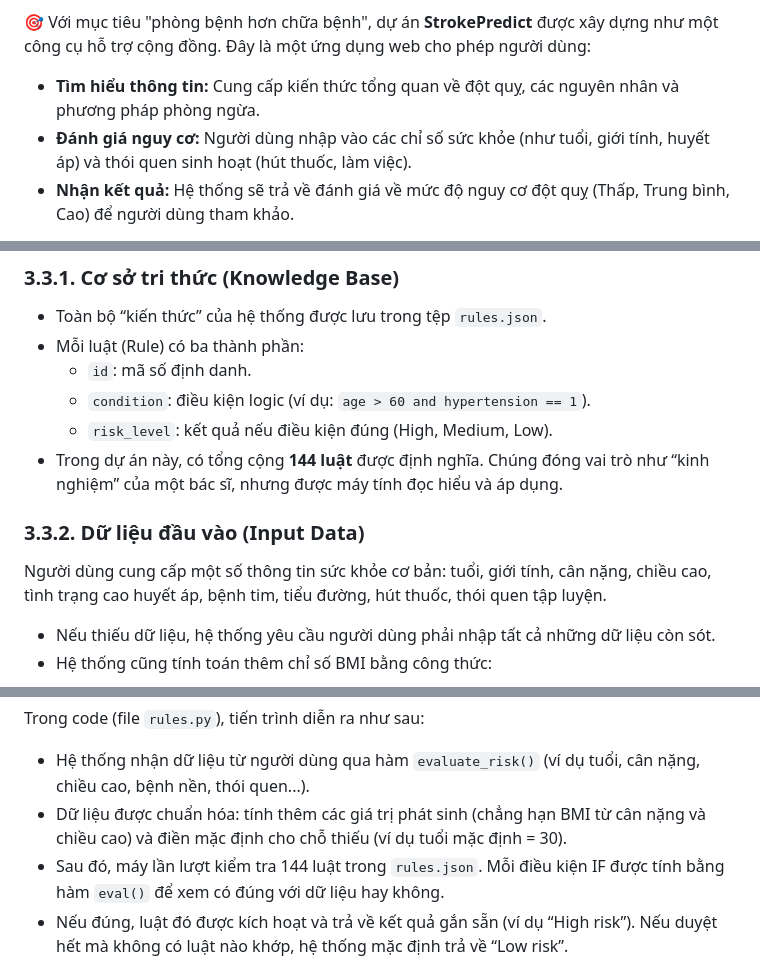
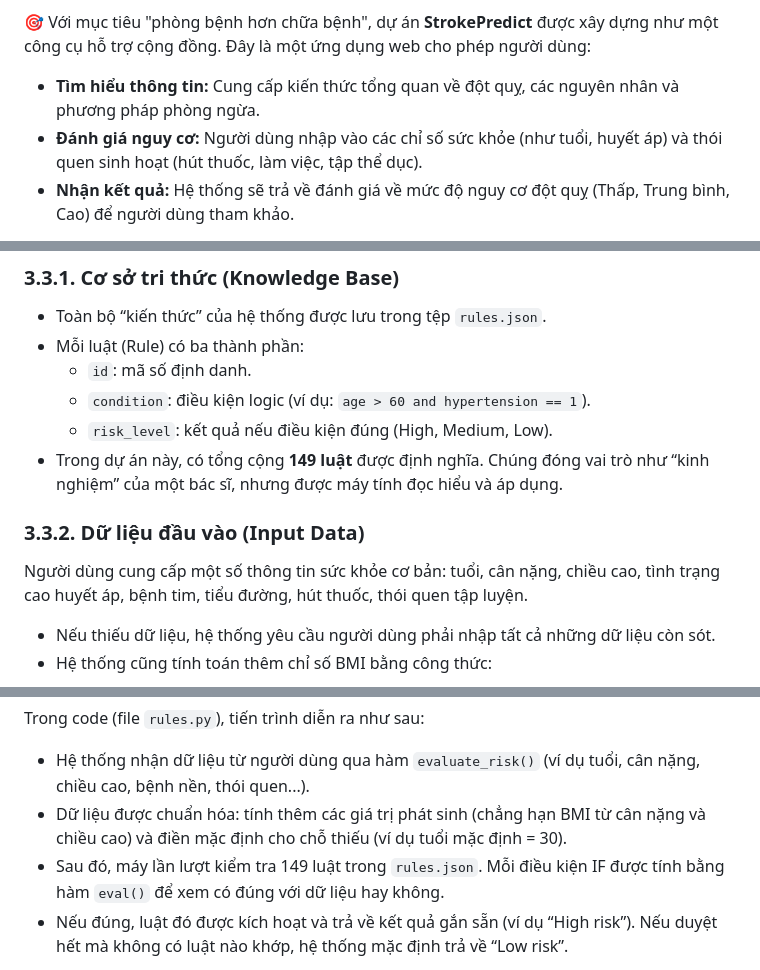
Before and after one commit to Saun-B/StrokePredict, a Markdown page: README.md, 3 parts joined by grey strips. Drawn GitHub-style.

```diff
--- a/README.md
+++ b/README.md
@@ -6,7 +6,7 @@
 🎯 Với mục tiêu "phòng bệnh hơn chữa bệnh", dự án **StrokePredict** được xây dựng như một công cụ hỗ trợ cộng đồng. Đây là một ứng dụng web cho phép người dùng:
 
 - **Tìm hiểu thông tin:** Cung cấp kiến thức tổng quan về đột quỵ, các nguyên nhân và phương pháp phòng ngừa.
-- **Đánh giá nguy cơ:** Người dùng nhập vào các chỉ số sức khỏe (như tuổi, giới tính, huyết áp) và thói quen sinh hoạt (hút thuốc, làm việc).
+- **Đánh giá nguy cơ:** Người dùng nhập vào các chỉ số sức khỏe (như tuổi, huyết áp) và thói quen sinh hoạt (hút thuốc, làm việc, tập thể dục).
 - **Nhận kết quả:** Hệ thống sẽ trả về đánh giá về mức độ nguy cơ đột quỵ (Thấp, Trung bình, Cao) để người dùng tham khảo.
 
 Cốt lõi của dự án là một **Hệ chuyên gia (Rule-Based AI)** được xây dựng bằng Python, sử dụng một bộ luật (rules) được định nghĩa sẵn (trong `rules.json`) để phân tích dữ liệu đầu vào và đưa ra dự đoán.
@@ -109,11 +109,11 @@ StrokePredict/
     - `id`: mã số định danh.
     - `condition`: điều kiện logic (ví dụ: `age > 60 and hypertension == 1`).
     - `risk_level`: kết quả nếu điều kiện đúng (High, Medium, Low).
-- Trong dự án này, có tổng cộng **144 luật** được định nghĩa. Chúng đóng vai trò như “kinh nghiệm” của một bác sĩ, nhưng được máy tính đọc hiểu và áp dụng.
+- Trong dự án này, có tổng cộng **149 luật** được định nghĩa. Chúng đóng vai trò như “kinh nghiệm” của một bác sĩ, nhưng được máy tính đọc hiểu và áp dụng.
 
 ### 3.3.2. Dữ liệu đầu vào (Input Data)
 
-Người dùng cung cấp một số thông tin sức khỏe cơ bản: tuổi, giới tính, cân nặng, chiều cao, tình trạng cao huyết áp, bệnh tim, tiểu đường, hút thuốc, thói quen tập luyện.
+Người dùng cung cấp một số thông tin sức khỏe cơ bản: tuổi, cân nặng, chiều cao, tình trạng cao huyết áp, bệnh tim, tiểu đường, hút thuốc, thói quen tập luyện.
 
 - Nếu thiếu dữ liệu, hệ thống yêu cầu người dùng phải nhập tất cả những dữ liệu còn sót.
 - Hệ thống cũng tính toán thêm chỉ số BMI bằng công thức:
@@ -136,7 +136,7 @@ Trong code (file `rules.py`), tiến trình diễn ra như sau:
 
 - Hệ thống nhận dữ liệu từ người dùng qua hàm `evaluate_risk()` (ví dụ tuổi, cân nặng, chiều cao, bệnh nền, thói quen...).
 - Dữ liệu được chuẩn hóa: tính thêm các giá trị phát sinh (chẳng hạn BMI từ cân nặng và chiều cao) và điền mặc định cho chỗ thiếu (ví dụ tuổi mặc định = 30).
-- Sau đó, máy lần lượt kiểm tra 144 luật trong `rules.json`. Mỗi điều kiện IF được tính bằng hàm `eval()` để xem có đúng với dữ liệu hay không.
+- Sau đó, máy lần lượt kiểm tra 149 luật trong `rules.json`. Mỗi điều kiện IF được tính bằng hàm `eval()` để xem có đúng với dữ liệu hay không.
 - Nếu đúng, luật đó được kích hoạt và trả về kết quả gắn sẵn (ví dụ “High risk”). Nếu duyệt hết mà không có luật nào khớp, hệ thống mặc định trả về “Low risk”.
 
 👉 Điều quan trọng cần nhớ: bộ máy suy diễn **không thông minh, không sáng tạo, không tự học**. Nó chỉ là cơ chế so khớp dữ liệu với luật đã có. Vì dùng suy diễn tiến và chiến lược First-Match, kết quả cuối cùng phụ thuộc mạnh vào **độ chính xác của dữ liệu đầu vào** và **cách thiết kế, sắp xếp luật** trong cơ sở tri thức.
```
Also changed, not shown: other parts of README.md (+1 -1 lines).
